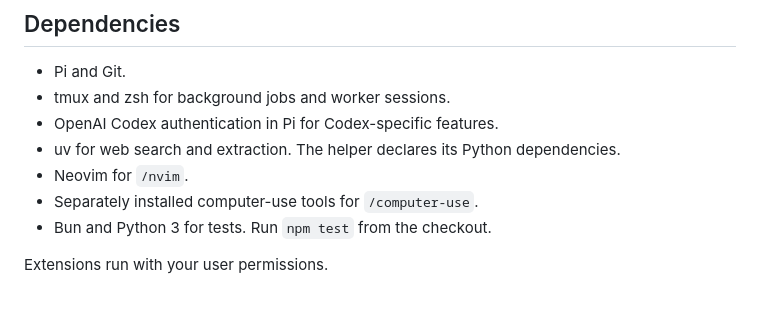
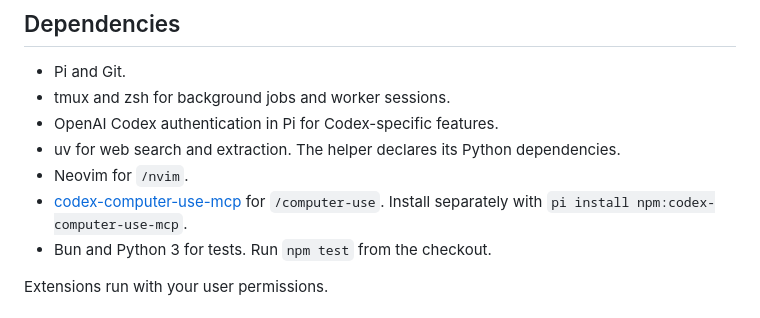
Before and after one commit to tripplyons/pi-extensions, a Markdown page: README.md, the part around the change. Rendered like a GitHub page.

Commit message:
Document computer use dependency

```diff
--- a/README.md
+++ b/README.md
@@ -29,7 +29,7 @@ Local edits load after `/reload` or a restart. No build step is needed.
 - OpenAI Codex authentication in Pi for Codex-specific features.
 - uv for web search and extraction. The helper declares its Python dependencies.
 - Neovim for `/nvim`.
-- Separately installed computer-use tools for `/computer-use`.
+- [codex-computer-use-mcp](https://www.npmjs.com/package/codex-computer-use-mcp) for `/computer-use`. Install separately with `pi install npm:codex-computer-use-mcp`.
 - Bun and Python 3 for tests. Run `npm test` from the checkout.
 
 Extensions run with your user permissions.
```
